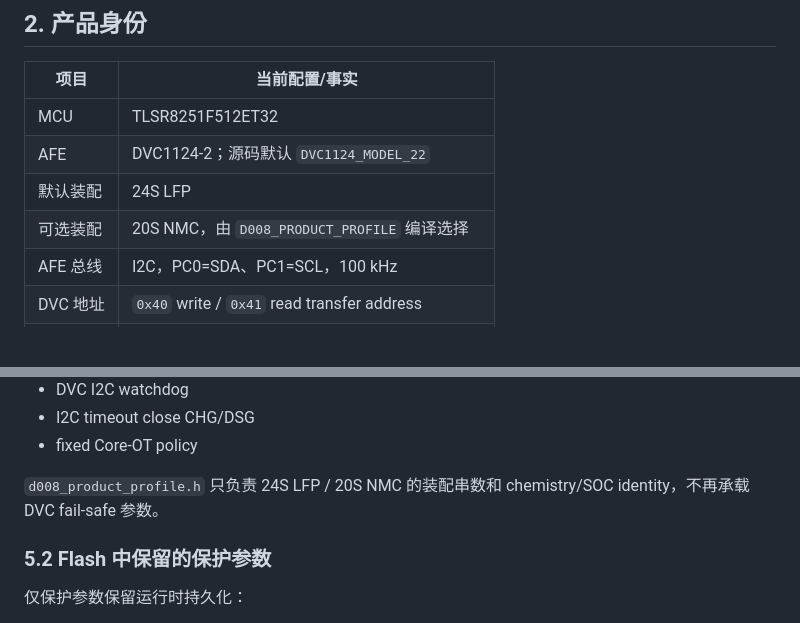
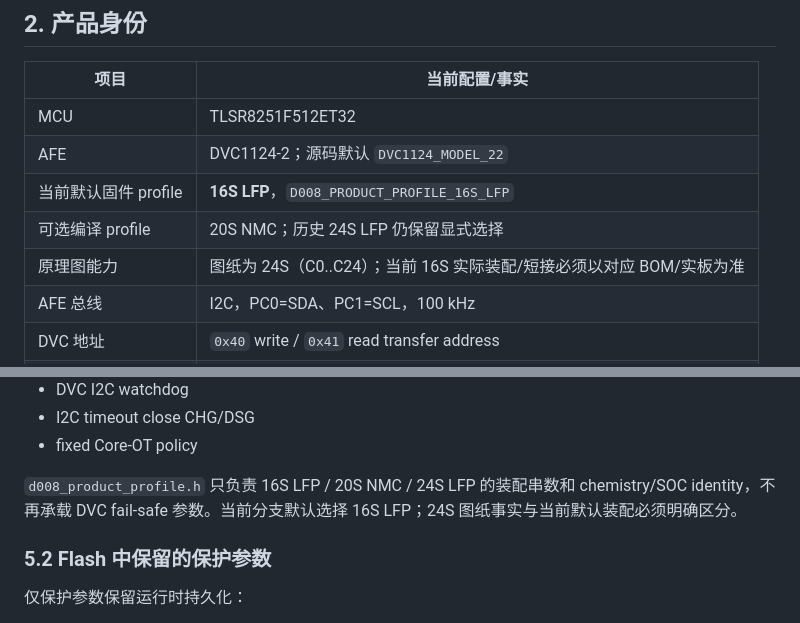
Before and after one commit to CS19970929/telink-new-sdk-b85, a Markdown page: docs/D008_PRODUCT_REFERENCE.md, 2 parts joined by grey strips. Rendered like a GitHub page; blank space fills up the shorter version.

Commit message:
docs(d008): distinguish 24S schematic from 16S default assembly

```diff
--- a/docs/D008_PRODUCT_REFERENCE.md
+++ b/docs/D008_PRODUCT_REFERENCE.md
@@ -45,8 +45,9 @@ Demo 与官方手册冲突时以官方手册为准。用户确认的产品用途
 |---|---|
 | MCU | TLSR8251F512ET32 |
 | AFE | DVC1124-2；源码默认 `DVC1124_MODEL_22` |
-| 默认装配 | 24S LFP |
-| 可选装配 | 20S NMC，由 `D008_PRODUCT_PROFILE` 编译选择 |
+| 当前默认固件 profile | **16S LFP**，`D008_PRODUCT_PROFILE_16S_LFP` |
+| 可选编译 profile | 20S NMC；历史 24S LFP 仍保留显式选择 |
+| 原理图能力 | 图纸为 24S（C0..C24）；当前 16S 实际装配/短接必须以对应 BOM/实板为准 |
 | AFE 总线 | I2C，PC0=SDA、PC1=SCL，100 kHz |
 | DVC 地址 | `0x40` write / `0x41` read transfer address |
 | Rsense | RS1..RS10 = 10 × 2 mΩ 并联，全部装配约 200 µΩ |
@@ -137,7 +138,7 @@ dvc1124_project_config.h
 - I2C timeout close CHG/DSG
 - fixed Core-OT policy
 
-`d008_product_profile.h` 只负责 24S LFP / 20S NMC 的装配串数和 chemistry/SOC identity，不再承载 DVC fail-safe 参数。
+`d008_product_profile.h` 只负责 16S LFP / 20S NMC / 24S LFP 的装配串数和 chemistry/SOC identity，不再承载 DVC fail-safe 参数。当前分支默认选择 16S LFP；24S 图纸事实与当前默认装配必须明确区分。
 
 ### 5.2 Flash 中保留的保护参数
 
```
